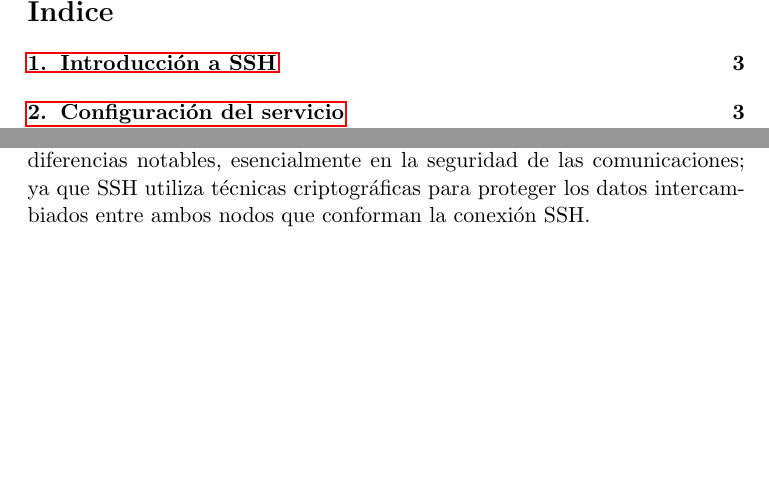
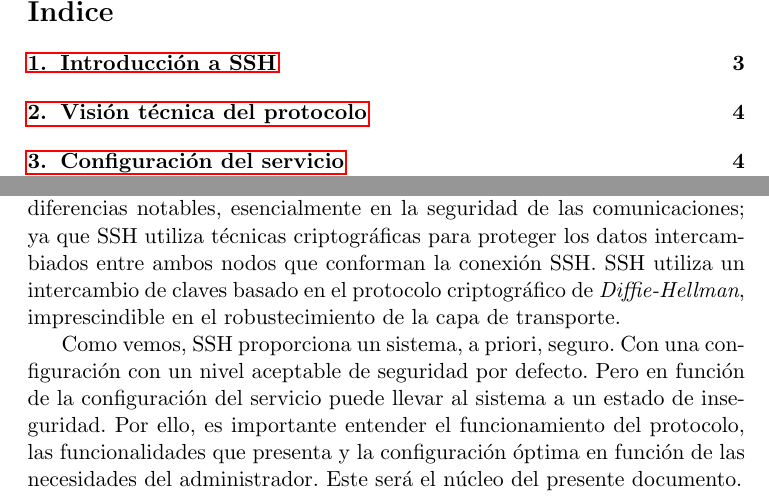
Before and after one commit to balonc/tex, a LaTeX document (Computación/Ciberseguridad/SSH/ssh.tex): two parts of pages 2 and 4 of 4 before the commit and two parts of pages 2 and 4 of 5 after it, joined at a grey line, cut so that both start at the same text, the shorter picture padded with empty space. Compiled offline with pdfLaTeX.

Commit message:
Iniciado proyecto de SSH

```diff
--- a/Computación/Ciberseguridad/SSH/ssh.tex
+++ b/Computación/Ciberseguridad/SSH/ssh.tex
@@ -40,8 +40,18 @@
     Generalmente se suele equiparar el protocolo SSH con el protocolo Telnet, ya que ambos
     pretenden una funcionalidad similar. Aun así, existen diferencias notables, esencialmente
     en la seguridad de las comunicaciones; ya que SSH utiliza técnicas criptográficas para
-    proteger los datos intercambiados entre ambos nodos que conforman la conexión SSH.
+    proteger los datos intercambiados entre ambos nodos que conforman la conexión SSH. SSH
+    utiliza un intercambio de claves basado en el protocolo criptográfico de \textit{Diffie-Hellman},
+    imprescindible en el robustecimiento de la capa de transporte.
 
+    Como vemos, SSH proporciona un sistema, a priori, seguro. Con una configuración con un
+    nivel aceptable de seguridad por defecto. Pero en función de la configuración del
+    servicio puede llevar al sistema a un estado de inseguridad. Por ello, es importante
+    entender el funcionamiento del protocolo, las funcionalidades que presenta y la configuración
+    óptima en función de las necesidades del administrador. Este será el núcleo del presente
+    documento.
+
+\section{Visión técnica del protocolo}
 \section{Configuración del servicio}
     \subsection{Directivas básicas}
     \subsection{Autenticación básica con clave}
```
